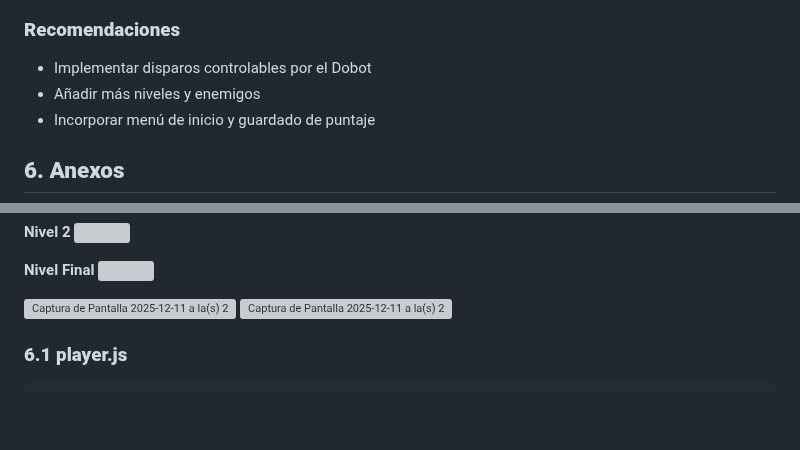
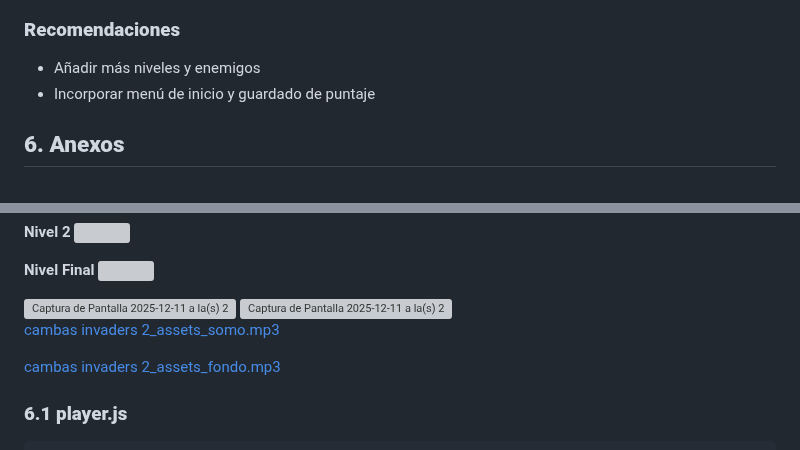
Before and after one commit to bianca-limachi/programaci-n-1-ucb, a Markdown page: Canva's invaders.md, 2 parts joined by grey strips. GitHub-like rendering; blank space fills up the shorter version; grey boxes are pictures that could not be loaded.

```diff
--- a/Canva's invaders.md
+++ b/Canva's invaders.md
@@ -158,7 +158,6 @@ El robot puede jugar el juego, moviendo el personaje hacia izquierda o derecha,
 
 ### **Recomendaciones**
 
-* Implementar disparos controlables por el Dobot
 * Añadir más niveles y enemigos
 * Incorporar menú de inicio y guardado de puntaje
 
@@ -221,7 +220,11 @@ El robot puede jugar el juego, moviendo el personaje hacia izquierda o derecha,
 
 
 
+[cambas invaders 2_assets_somo.mp3](https://github.com/user-attachments/files/24128318/cambas.invaders.2_assets_somo.mp3)
 
+
+
+[cambas invaders 2_assets_fondo.mp3](https://github.com/user-attachments/files/24128321/cambas.invaders.2_assets_fondo.mp3)
 
 
 
```
